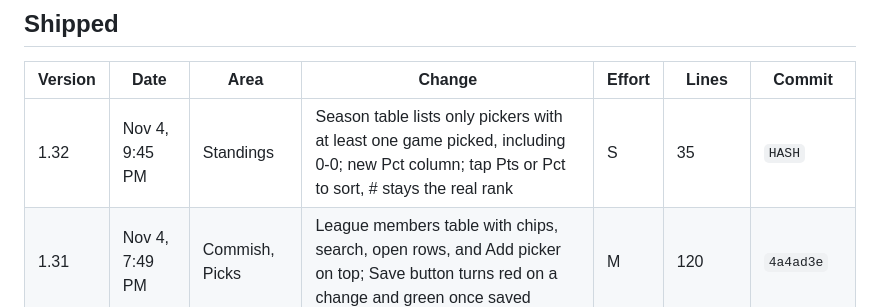
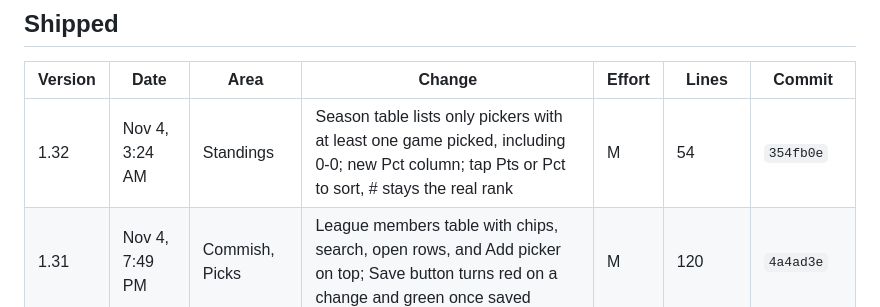
Before and after one commit to bperret/Tators-picks, a Markdown page: CHANGELOG.md, the part around the change. GitHub-like rendering.

Commit message:
Log 1.32 in the changelog

```diff
--- a/CHANGELOG.md
+++ b/CHANGELOG.md
@@ -15,7 +15,7 @@ Every shipped feature and fix, newest first. Ideas not built yet are in the Idea
 
 | Version | Date | Area | Change | Effort | Lines | Commit |
 |---|---|---|---|---|---|---|
-| 1.32 | Nov 4, 9:45 PM | Standings | Season table lists only pickers with at least one game picked, including 0-0; new Pct column; tap Pts or Pct to sort, # stays the real rank | S | 35 | `HASH` |
+| 1.32 | Nov 4, 3:24 AM | Standings | Season table lists only pickers with at least one game picked, including 0-0; new Pct column; tap Pts or Pct to sort, # stays the real rank | M | 54 | `354fb0e` |
 | 1.31 | Nov 4, 7:49 PM | Commish, Picks | League members table with chips, search, open rows, and Add picker on top; Save button turns red on a change and green once saved | M | 120 | `4a4ad3e` |
 | 1.30.1 | Nov 4, 6:36 PM | All tabs | Around the league tiles on every tab but Commish, with a Picks tile, new Playoffs line, and necktie on Profile | S | 40 | `6357b70` |
 | 1.30 | Nov 4, 5:38 PM | Picks | Around the league: 8 turf green tiles at the bottom of Picks that link to the other tabs | S | 41 | `f9b40f4` |
```
